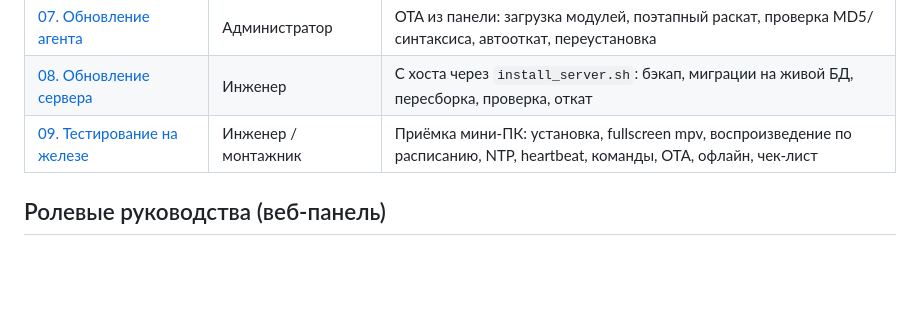
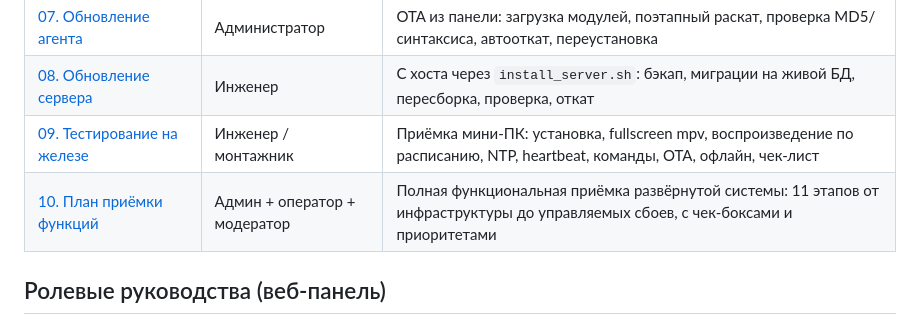
Before and after one commit to mfcdnr-arch/video, a Markdown page: docs/Инструкции/00_ОГЛАВЛЕНИЕ.md, the part around the change. Rendered like a GitHub page; blank space fills up the shorter version.

Commit message:
Доки: план функциональной приёмки развёрнутой системы (11 этапов, чек-боксы, приоритеты P0–P2)
Co-Authored-By: Claude Fable 5 <noreply@anthropic.com>

```diff
--- a/docs/Инструкции/00_ОГЛАВЛЕНИЕ.md
+++ b/docs/Инструкции/00_ОГЛАВЛЕНИЕ.md
@@ -12,6 +12,7 @@
 | [07. Обновление агента](07_ОБНОВЛЕНИЕ_АГЕНТА.md) | Администратор | OTA из панели: загрузка модулей, поэтапный раскат, проверка MD5/синтаксиса, автооткат, переустановка |
 | [08. Обновление сервера](08_ОБНОВЛЕНИЕ_СЕРВЕРА.md) | Инженер | С хоста через `install_server.sh`: бэкап, миграции на живой БД, пересборка, проверка, откат |
 | [09. Тестирование на железе](09_ТЕСТИРОВАНИЕ_НА_ЖЕЛЕЗЕ.md) | Инженер / монтажник | Приёмка мини-ПК: установка, fullscreen mpv, воспроизведение по расписанию, NTP, heartbeat, команды, OTA, офлайн, чек-лист |
+| [10. План приёмки функций](10_ПЛАН_ПРИЁМКИ_ФУНКЦИЙ.md) | Админ + оператор + модератор | Полная функциональная приёмка развёрнутой системы: 11 этапов от инфраструктуры до управляемых сбоев, с чек-боксами и приоритетами |
 
 ## Ролевые руководства (веб-панель)
 
```
Also changed, not shown: docs/Инструкции/10_ПЛАН_ПРИЁМКИ_ФУНКЦИЙ.md (added, +198 -0 lines).
